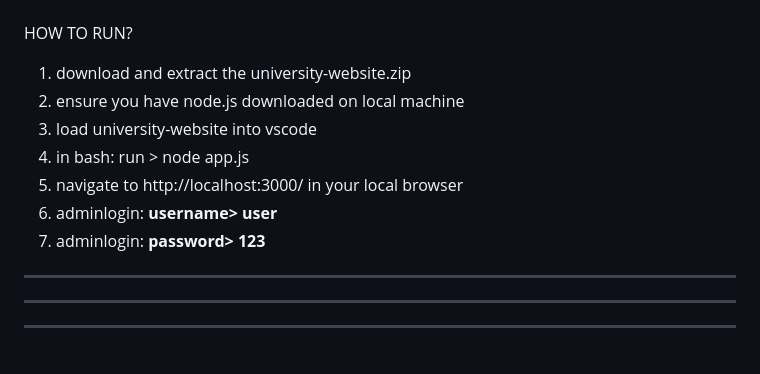
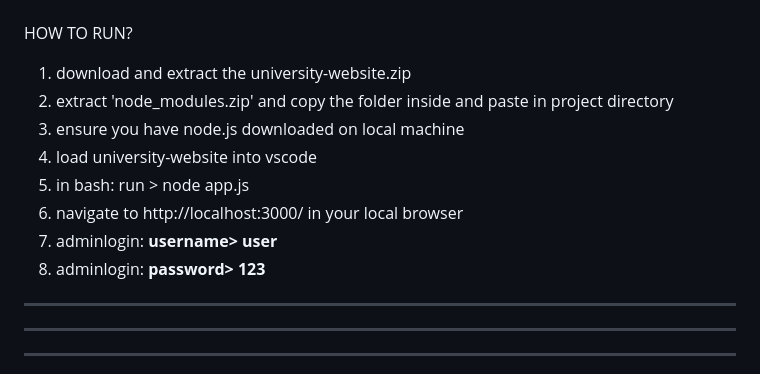
Before and after one commit to Thobejane2000/University-Blog-website, a Markdown page: README.md, the part around the change. Drawn GitHub-style.

```diff
--- a/README.md
+++ b/README.md
@@ -5,12 +5,13 @@
 ***************************************************
 HOW TO RUN?
 1. download and extract the university-website.zip
-2. ensure you have node.js downloaded on local machine
-3. load university-website into vscode
-4. in bash: run > node app.js
-5. navigate to http://localhost:3000/ in your local browser
-6. adminlogin: **username> user**
-7. adminlogin: **password> 123**
+2. extract 'node_modules.zip' and copy the folder inside and paste in project directory
+3. ensure you have node.js downloaded on local machine
+4. load university-website into vscode
+5. in bash: run > node app.js
+6. navigate to http://localhost:3000/ in your local browser
+7. adminlogin: **username> user**
+8. adminlogin: **password> 123**
 ***************************************************
 
 ***************************************************
```
